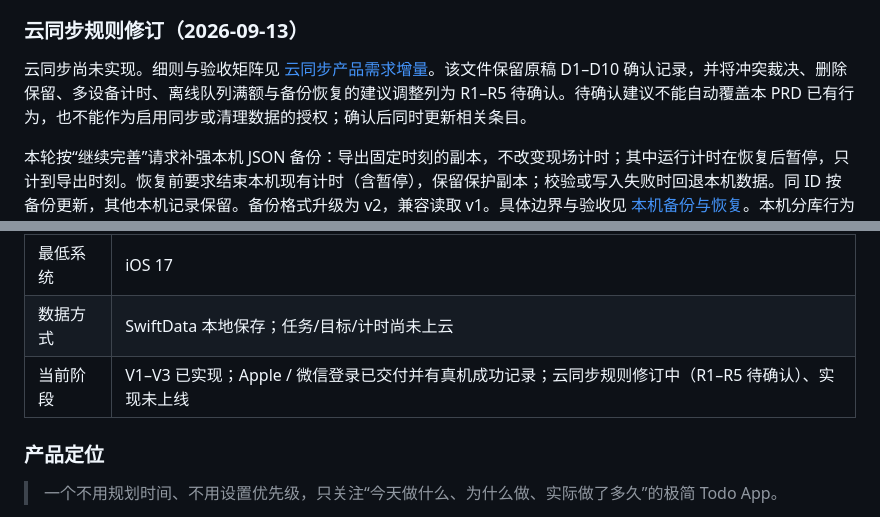
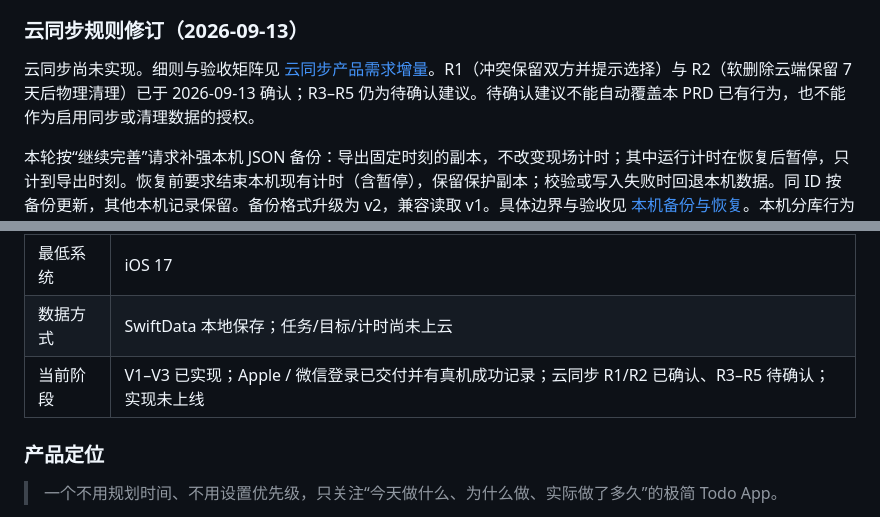
Before and after one commit to matchless0101/zhouji, a Markdown page: docs/02-产品需求文档-PRD.md, 2 parts joined by grey strips. GitHub-like rendering.

```diff
--- a/docs/02-产品需求文档-PRD.md
+++ b/docs/02-产品需求文档-PRD.md
@@ -41,7 +41,7 @@ _定义粥记 V1–V3 的产品行为、交互规则、数据口径和验收标
 
 ### 云同步规则修订（2026-09-13）
 
-云同步尚未实现。细则与验收矩阵见 [云同步产品需求增量](05-云同步产品需求增量.md)。该文件保留原稿 D1–D10 确认记录，并将冲突裁决、删除保留、多设备计时、离线队列满额与备份恢复的建议调整列为 R1–R5 待确认。待确认建议不能自动覆盖本 PRD 已有行为，也不能作为启用同步或清理数据的授权；确认后同时更新相关条目。
+云同步尚未实现。细则与验收矩阵见 [云同步产品需求增量](05-云同步产品需求增量.md)。R1（冲突保留双方并提示选择）与 R2（软删除云端保留 7 天后物理清理）已于 2026-09-13 确认；R3–R5 仍为待确认建议。待确认建议不能自动覆盖本 PRD 已有行为，也不能作为启用同步或清理数据的授权。
 
 本轮按“继续完善”请求补强本机 JSON 备份：导出固定时刻的副本，不改变现场计时；其中运行计时在恢复后暂停，只计到导出时刻。恢复前要求结束本机现有计时（含暂停），保留保护副本；校验或写入失败时回退本机数据。同 ID 按备份更新，其他本机记录保留。备份格式升级为 v2，兼容读取 v1。具体边界与验收见 [本机备份与恢复](06-本机备份与恢复.md)。本机分库行为见下节，云同步和灾备未完成；R5 中跨账户恢复部分仍待确认。
 
@@ -65,7 +65,7 @@ _定义粥记 V1–V3 的产品行为、交互规则、数据口径和验收标
 | 版本范围 | V1–V3 |
 | 最低系统 | iOS 17 |
 | 数据方式 | SwiftData 本地保存；任务/目标/计时尚未上云 |
-| 当前阶段 | V1–V3 已实现；Apple / 微信登录已交付并有真机成功记录；云同步规则修订中（R1–R5 待确认）、实现未上线 |
+| 当前阶段 | V1–V3 已实现；Apple / 微信登录已交付并有真机成功记录；云同步 R1/R2 已确认、R3–R5 待确认；实现未上线 |
 
 ### 产品定位
 
```
Also changed, not shown: docs/05-云同步产品需求增量.md (+7 -9 lines).
